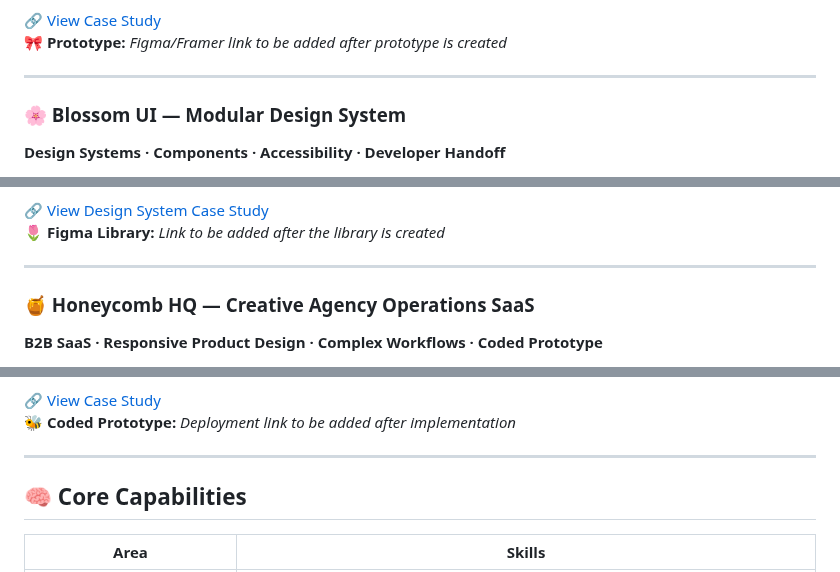
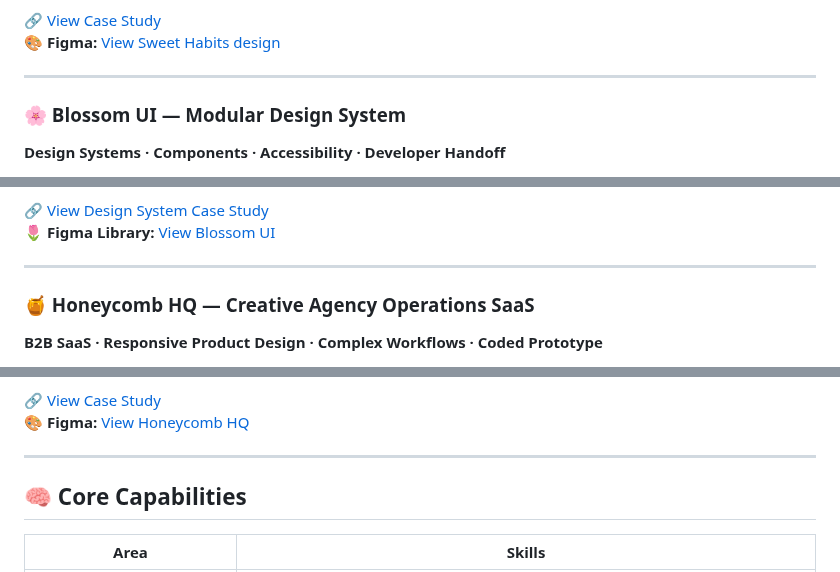
Before and after one commit to breyhanaariel/ui-ux-designer, a Markdown page: README.md, 3 parts joined by grey strips. Rendered like a GitHub page.

Commit message:
Add real Figma portfolio and hero preview

```diff
--- a/README.md
+++ b/README.md
@@ -28,7 +30,7 @@ A cozy habit-tracking redesign focused on reducing friction and making routine-b
 - Usability testing plan and developer handoff
 
 🔗 [View Case Study](./sweet-habits/README.md)
-🎀 **Prototype:** *Figma/Framer link to be added after prototype is created*
+🎨 **Figma:** [View Sweet Habits design](https://www.figma.com/design/CpSMZrgQWTAxjiks0OKxST?node-id=1-32)
 
 ---
 
@@ -46,7 +48,7 @@ A feminine, floral-inspired design system for responsive web and mobile products
 - Figma Dev Mode / Storybook-ready handoff thinking
 
 🔗 [View Design System Case Study](./blossom-ui/README.md)
-🌷 **Figma Library:** *Link to be added after the library is created*
+🌷 **Figma Library:** [View Blossom UI](https://www.figma.com/design/CpSMZrgQWTAxjiks0OKxST?node-id=1-59)
 
 ---
 
@@ -64,7 +66,7 @@ A responsive operations workspace for small creative agencies managing clients,
 - Design-to-code thinking with a planned React/TypeScript prototype
 
 🔗 [View Case Study](./honeycomb-hq/README.md)
-🐝 **Coded Prototype:** *Deployment link to be added after implementation*
+🎨 **Figma:** [View Honeycomb HQ](https://www.figma.com/design/CpSMZrgQWTAxjiks0OKxST?node-id=1-93)
 
 ---
 
```
Also changed, not shown: other parts of README.md (+3 -1 lines).
